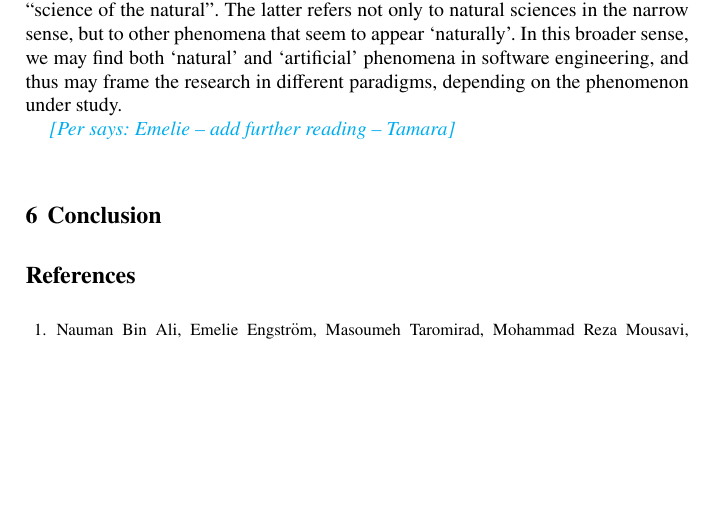
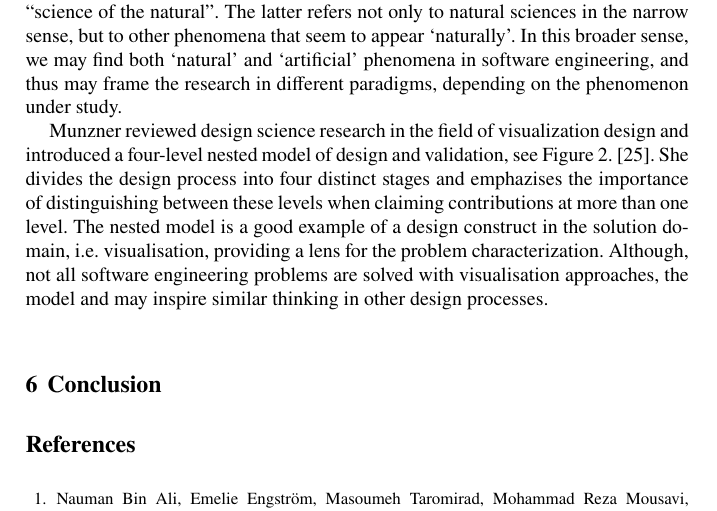
Before and after one commit to pruneson46/DSSEchapter, a LaTeX document (manuscript/DSSEchapter.tex): part of page 19 of 21, cut so that both start at the same text, the shorter picture padded with empty space. Compiled offline with pdfLaTeX.

Commit message:
Added text about Munzner in Recommended further reading

```diff
--- a/manuscript/DSSEchapter.tex
+++ b/manuscript/DSSEchapter.tex
@@ -501,7 +501,9 @@ Wierenga instantiated design science for software engineering and information sy
 
 The Nobel Prize laureate in Economics, Herbert A.\ Simon, used other terms for the distinction between explanatory and design sciences~\cite{Simons69}. Design sciences are referred to as the ``science of the artificial'', in contrast to explanatory science, as the ``science of the natural''. The latter refers not only to natural sciences in the narrow sense, but to other phenomena that seem to appear `naturally'. In this broader sense, we may find both `natural' and `artificial' phenomena in software engineering, and thus may frame the research in different paradigms, depending on the phenomenon under study.
 
-\per{Emelie -- add further reading -- Tamara}
+Munzner reviewed design science research in the field of visualization design and introduced a four-level nested model of design and validation, see Figure~\ref{fig:nested_model}.~\cite{munzner2009}. She divides the design process into four distinct stages and emphazises the importance of distinguishing between these levels when claiming contributions at more than one level. The nested model is a good example of a design construct in the solution domain, i.e. visualisation, providing a lens for the problem characterization. Although, not all software engineering problems are solved with visualisation approaches, the model and may inspire similar thinking in other design processes.
+
+%\per{Emelie -- add further reading -- Tamara}
 
 %As a research paradigm design science contains a set of beliefs regarding both the type and nature of knowledge as well as on how it can be validated. Although none of the design science advocates in the software engineering community would disagree with this claim, design science is often discussed as if it was a specific methodology to be selected among other empirical methods. For example, Wohlin and Aurum acknowledge that design science may be considered a paradigm or a method, and choose to view it as a method in their context \cite{Wohlin2015}.
 
```
